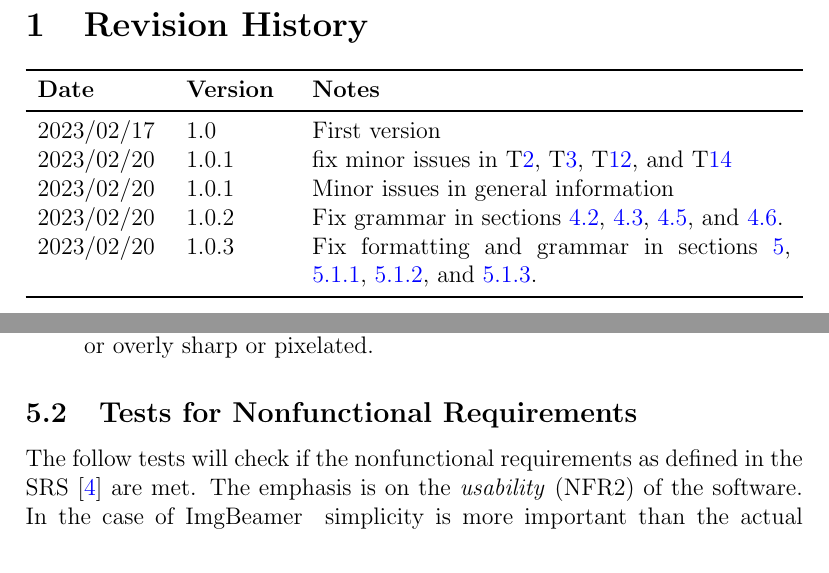
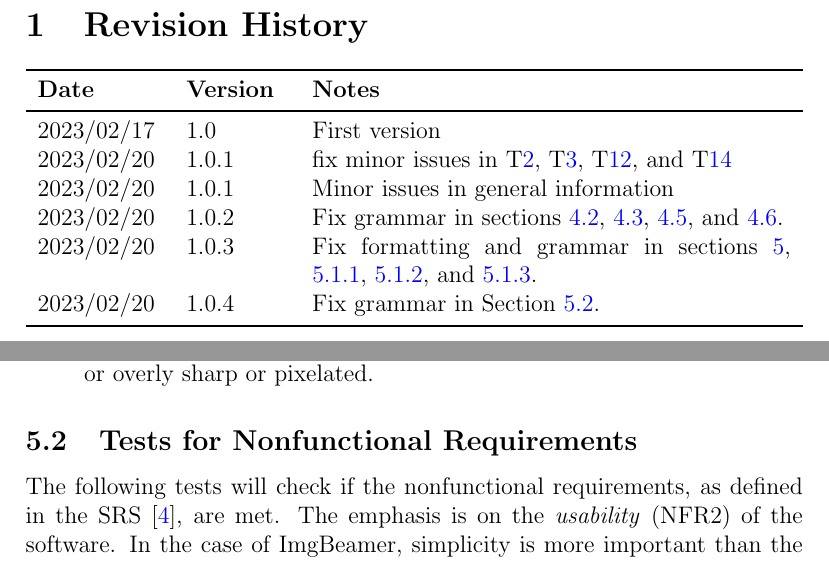
Before and after one commit to joedf/CAS741_w23, a LaTeX document (docs/VnVPlan/VnVPlan.tex): two parts of pages 2 and 13 of 23, joined at a grey line, cut so that both start at the same text. Compiled offline with pdfLaTeX.

Commit message:
resolve #35

```diff
--- a/docs/VnVPlan/VnVPlan.tex
+++ b/docs/VnVPlan/VnVPlan.tex
@@ -48,6 +48,7 @@
   \ref{sec_design_vplan}, \ref{sec_impl_vplan}, and \ref{sec_autotest_tools}. \\
 2023/02/20 & 1.0.3 & Fix formatting and grammar in sections \ref{sec_systest_desc},
   \ref{subsec_img_io}, \ref{subsec_spot}, and \ref{subsec_img_metric}. \\
+2023/02/20 & 1.0.4 & Fix grammar in Section \ref{sec_NFR_tests}. \\
 \bottomrule
 \end{tabularx}
 
@@ -404,10 +405,10 @@ and a smaller number otherwise.
 \end{enumerate}
 
 
-\subsection{Tests for Nonfunctional Requirements}
+\subsection{Tests for Nonfunctional Requirements} \label{sec_NFR_tests}
 
-The follow tests will check if the nonfunctional requirements as defined in the SRS \citep{SRS} are
-met. The emphasis is on the \textit{usability} (NFR2) of the software. In the case of \progname~
+The following tests will check if the nonfunctional requirements, as defined in the SRS \citep{SRS}, are
+met. The emphasis is on the \textit{usability} (NFR2) of the software. In the case of \progname{},
 simplicity is more important than the actual complexity or correctness.
 To satisfy the \textit{accuracy} (NFR1) requirement, an image quality and clarity survey shall be
 conducted to establish what is perceived by the user and the image metric of what
```
Also changed, not shown: docs/VnVPlan/VnVPlan.pdf, docs/VnVPlan/VnVPlan.tex (2 more changed lines).
